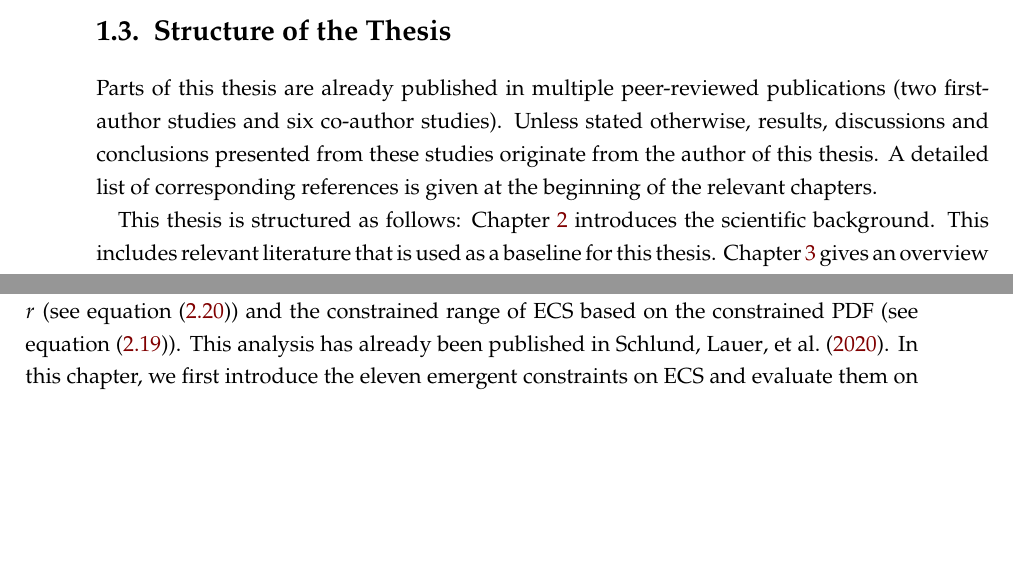
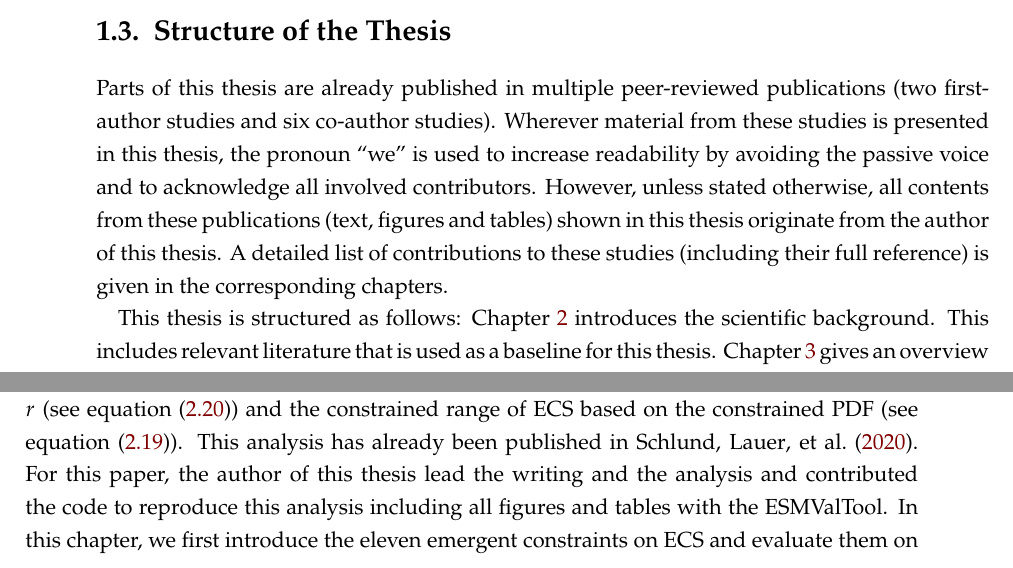
Before and after one commit to schlunma/dissertation, a LaTeX thesis (Dissertation_Manuel_Schlund.tex, which reads ch01_introduction/introduction.tex, ch04_papers_ecs_tcr_assessment/papers_ecs_tcr_assessment.tex, ch05_paper_ecs/paper_ecs.tex): two parts of pages 10 and 57 of 89, joined at a grey line, cut so that both start at the same text, the shorter picture padded with empty space. The pictures show the PDF file Dissertation_Manuel_Schlund.pdf that the author committed with the source.

Commit message:
Upadted author contributions

```diff
--- a/ch01_introduction/introduction.tex
+++ b/ch01_introduction/introduction.tex
@@ -74,10 +74,14 @@ This section will present the \textbf{AWESOME} research questions!!!
 \label{sec:01:structure}
 
 Parts of this thesis are already published in multiple peer-reviewed
-publications (two first-author studies and six co-author studies). Unless
-stated otherwise, results, discussions and conclusions presented from these
-studies originate from the author of this thesis. A detailed list of
-corresponding references is given at the beginning of the relevant chapters.
+publications (two first-author studies and six co-author studies). Wherever
+material from these studies is presented in this thesis, the pronoun
+\enquote{we} is used to increase readability by avoiding the passive voice and
+to acknowledge all involved contributors. However, unless stated otherwise, all
+contents from these publications (text, figures and tables) shown in this
+thesis originate from the author of this thesis. A detailed list of
+contributions to these studies (including their full reference) is given in the
+corresponding chapters.
 
 This thesis is structured as follows: \Cref{ch:02:scientific_background}
 introduces the scientific background. This includes relevant literature that is
--- a/ch04_papers_ecs_tcr_assessment/papers_ecs_tcr_assessment.tex
+++ b/ch04_papers_ecs_tcr_assessment/papers_ecs_tcr_assessment.tex
@@ -39,2 +31,0 @@ the evaluation of climate sensitivity for the \acs{CMIP}5 and \acs{CMIP}6
-ensembles (\cref{sec:04:evaluation_ecs_and_tcr}) and puts the corresponding
-\ac{ECS} and \ac{TCR} values into historical context
@@ -43,0 +42 @@ detail (\cref{sec:04:possible_reasons_high_ecs_cmip6}).
+\ac{TCR} values into historical context (\cref{sec:04:historical_context}).
--- a/ch05_paper_ecs/paper_ecs.tex
+++ b/ch05_paper_ecs/paper_ecs.tex
@@ -49,11 +49,14 @@ linear relationship, the statistical significance using a two-sided $t$-test
 based on the Pearson correlation coefficient $r$ (see \cref{eq:02:t}) and the
 constrained range of \ac{ECS} based on the constrained \ac{PDF} (see
 \cref{eq:02:pdf_y_given_x0}). This analysis has already been published in
-\textcite{Schlund2020a}. In this chapter, we first introduce the eleven
-emergent constraints on \acs{ECS} and evaluate them on \acs{CMIP}5 and
-\acs{CMIP}6 data (\cref{sec:05:comparison_of_emergent_constraints}). After
-that, we provide a discussion of the results and draw important conclusions
-from them (\cref{sec:05:discussion_and_conclusions}).
+\textcite{Schlund2020a}. For this paper, the author of this thesis lead the
+writing and the analysis and contributed the code to reproduce this analysis
+including all figures and tables with the \ac{ESMValTool}. In this chapter, we
+first introduce the eleven emergent constraints on \acs{ECS} and evaluate them
+on \acs{CMIP}5 and \acs{CMIP}6 data
+(\cref{sec:05:comparison_of_emergent_constraints}). After that, we provide a
+discussion of the results and draw important conclusions from them
+(\cref{sec:05:discussion_and_conclusions}).
 
 
 \section{Comparison of Emergent Constraints on \acs{ECS} for \acs{CMIP}5 and
```
Also changed, not shown: Dissertation_Manuel_Schlund.pdf, ch04_papers_ecs_tcr_assessment/papers_ecs_tcr_assessment.tex (23 more changed lines).
